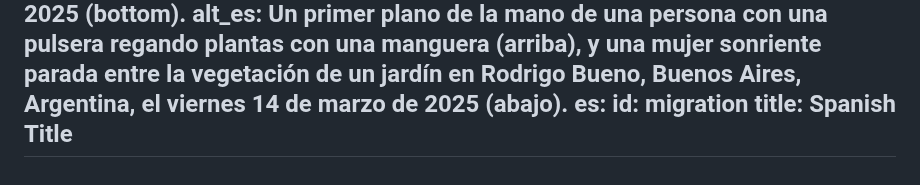
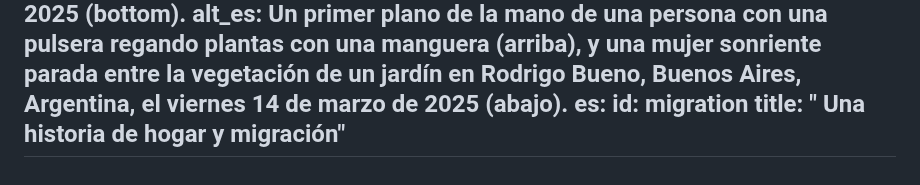
Before and after one commit to UNC-Global-Storytelling/buenos-aires-2025, a Markdown page: src/photoStories/migration.md, the part around the change. Rendered like a GitHub page.

Commit message:
Update Photo Stories “migration”

```diff
--- a/src/photoStories/migration.md
+++ b/src/photoStories/migration.md
@@ -87,5 +87,5 @@ en:
         viernes 14 de marzo de 2025 (abajo).
 es:
   id: migration
-  title: Spanish Title
+  title: " Una historia de hogar y migración"
 ---
```
